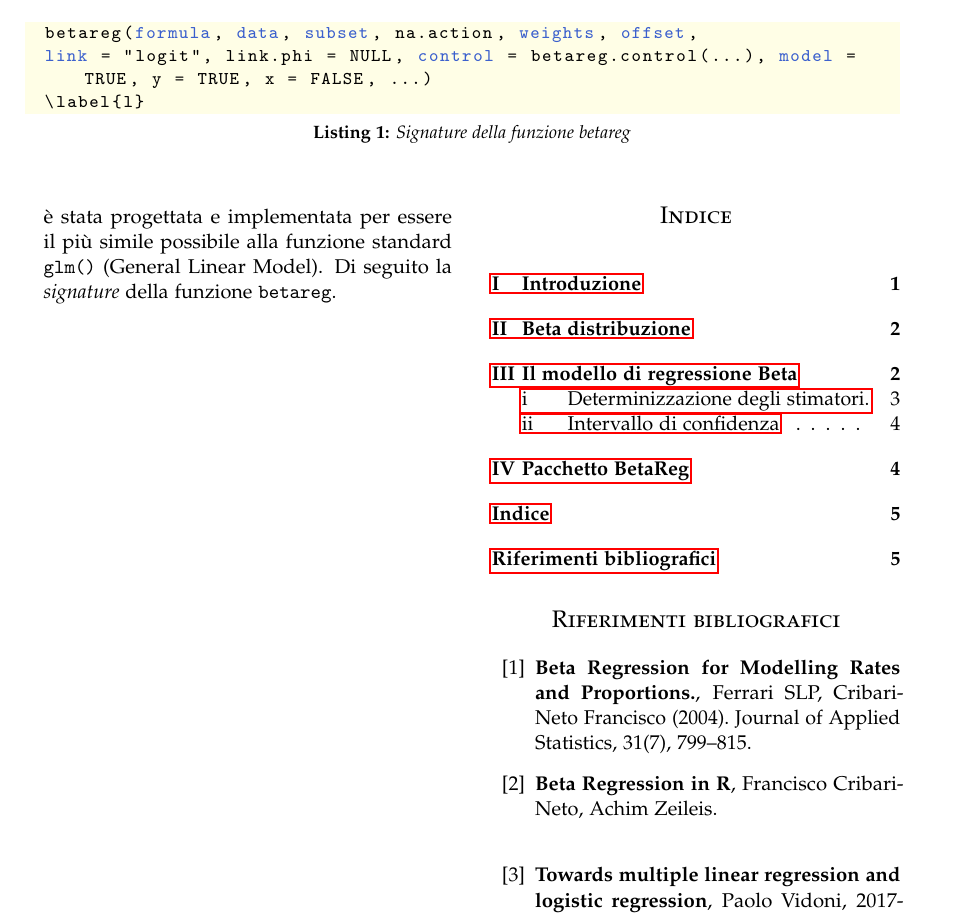
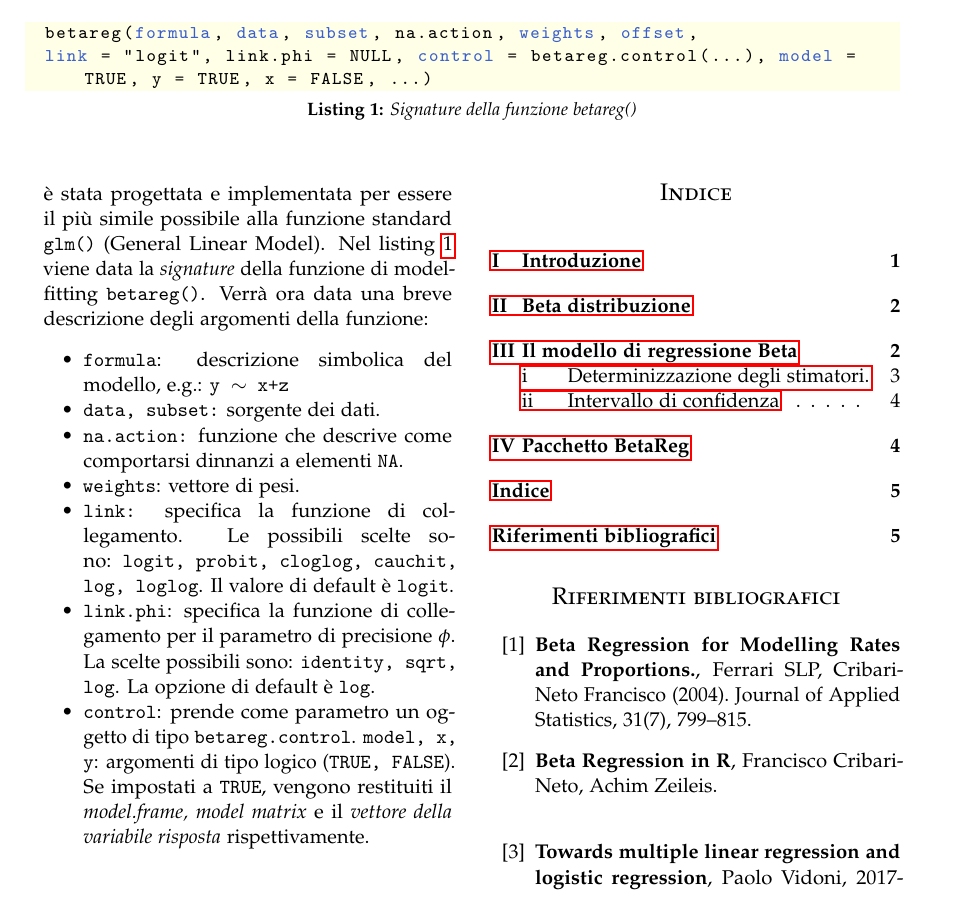
Before and after one commit to IdrissRio/BetaReg, a LaTeX paper (BetaRegRiouakRotrari.tex): part of page 5 of 5, cut so that both start at the same text. Compiled offline with pdfLaTeX.

Commit message:
Aggiunta descrizione degli arogmenti della funzione betareg.

```diff
--- a/BetaRegRiouakRotrari.tex
+++ b/BetaRegRiouakRotrari.tex
@@ -276,13 +276,22 @@ con $\hat{\eta}=x_0^t \hat{\beta}$ e $SE(\hat{\eta})=\sqrt{x_0^t \widehat{\text{
 
 \section{Pacchetto BetaReg}
 Il pacchetto BetaReg è una collezione di funzioni implementate in ``R system for statistica computing",  con la quale è possibile fare inferenza su variabili beta distribuite. Il pacchetto è disponibile presso il \emph{``Comprehensive R Archive Network" (CRAN).} Le versioni dalla 1.0 alla 1.2 sono state implementate da \emph{Simas e Rocha} fino al 2006. Dalla versione 2.0, il principale contribuente alla manutenzione e all'estensione del pacchetto è stato \emph{Achim Zeileis}, coautore dell'articolo \cite{BReg2006}.
-\begin{lstlisting}[caption={Signature della funzione betareg},float=*]
+\begin{lstlisting}[caption={Signature della funzione betareg()},float=*,label={lst:signature}]
 betareg(formula, data, subset, na.action, weights, offset,
 link = "logit", link.phi = NULL, control = betareg.control(...), model = TRUE, y = TRUE, x = FALSE, ...)
-\label{l}
 \end{lstlisting}
 La main-function \texttt{betareg()} è stata progettata e implementata per essere il più simile possibile alla funzione standard \texttt{glm()} (General Linear Model).
-Di seguito la \emph{signature} della funzione \texttt{betareg}.
+Nel listing \ref{lst:signature} viene data la \emph{signature} della funzione di model-fitting \texttt{betareg()}. Verrà ora data una breve descrizione degli argomenti della funzione:
+\begin{itemize}
+	\item \texttt{formula}: descrizione simbolica del modello, e.g.: \texttt{y $\sim$ x+z}
+	\item \texttt{data, subset:} sorgente dei dati.
+	\item \texttt{na.action:} funzione che descrive come comportarsi dinnanzi a elementi \texttt{NA}.
+	\item \texttt{weights}: vettore di pesi.
+	\item \texttt{link:} specifica la funzione di collegamento. Le possibili scelte sono: \texttt{logit, probit, cloglog, cauchit, log, loglog}. Il valore di default è \texttt{logit}.
+	\item \texttt{link.phi}: specifica la funzione di collegamento per il parametro di precisione $\phi$. La scelte possibili sono: \texttt{identity, sqrt, log}. La opzione di default è \texttt{log}.
+	\item \texttt{control}: prende come parametro un oggetto di tipo \texttt{betareg.control}.
+	\texttt{model, x, y}: argomenti di tipo logico (\texttt{TRUE, FALSE}). Se impostati a  \texttt{TRUE}, vengono restituiti il \emph{model.frame, model matrix} e il \emph{vettore della variabile risposta} rispettivamente.
+\end{itemize}
 
 
 \newpage
```
